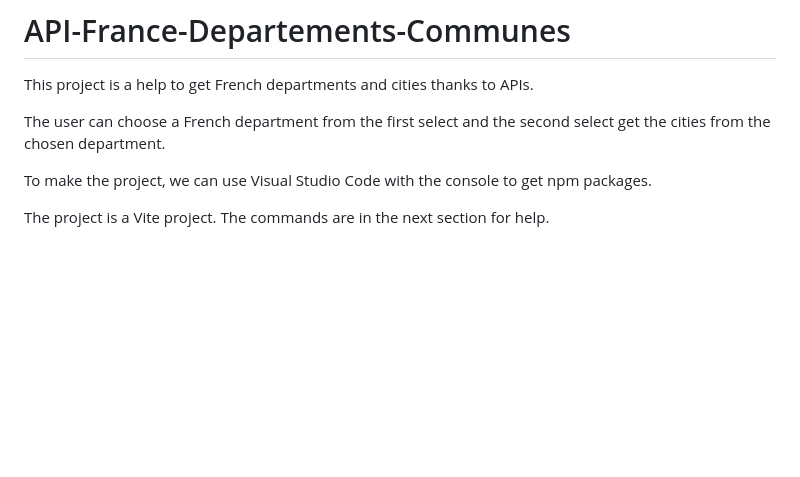
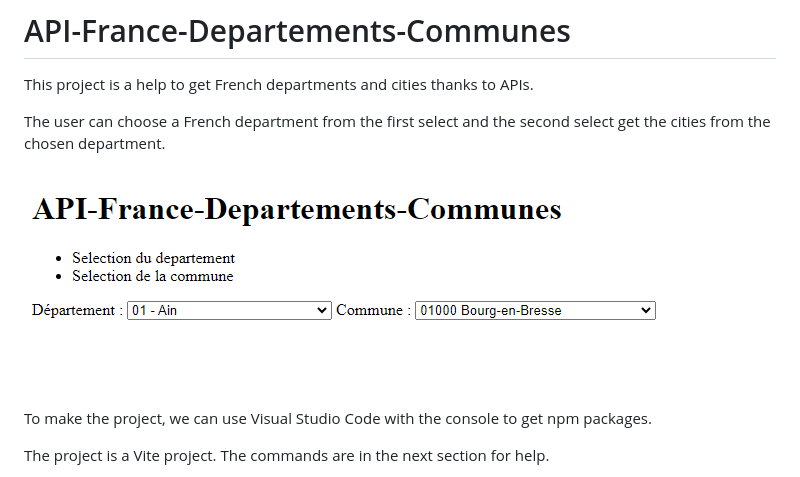
Before and after one commit to LudovicProuxDev/API-France-Departements-Communes, a Markdown page: README.md, the part around the change. Drawn GitHub-style; pictures changed too: public/api.png (added); blank space fills up the shorter version.

Commit message:
README and image

```diff
--- a/README.md
+++ b/README.md
@@ -3,6 +3,8 @@
 This project is a help to get French departments and cities thanks to APIs.
 
 The user can choose a French department from the first select and the second select get the cities from the chosen department.
+
+![api](public/api.png)
 
 To make the project, we can use Visual Studio Code with the console to get npm packages.
 
```
